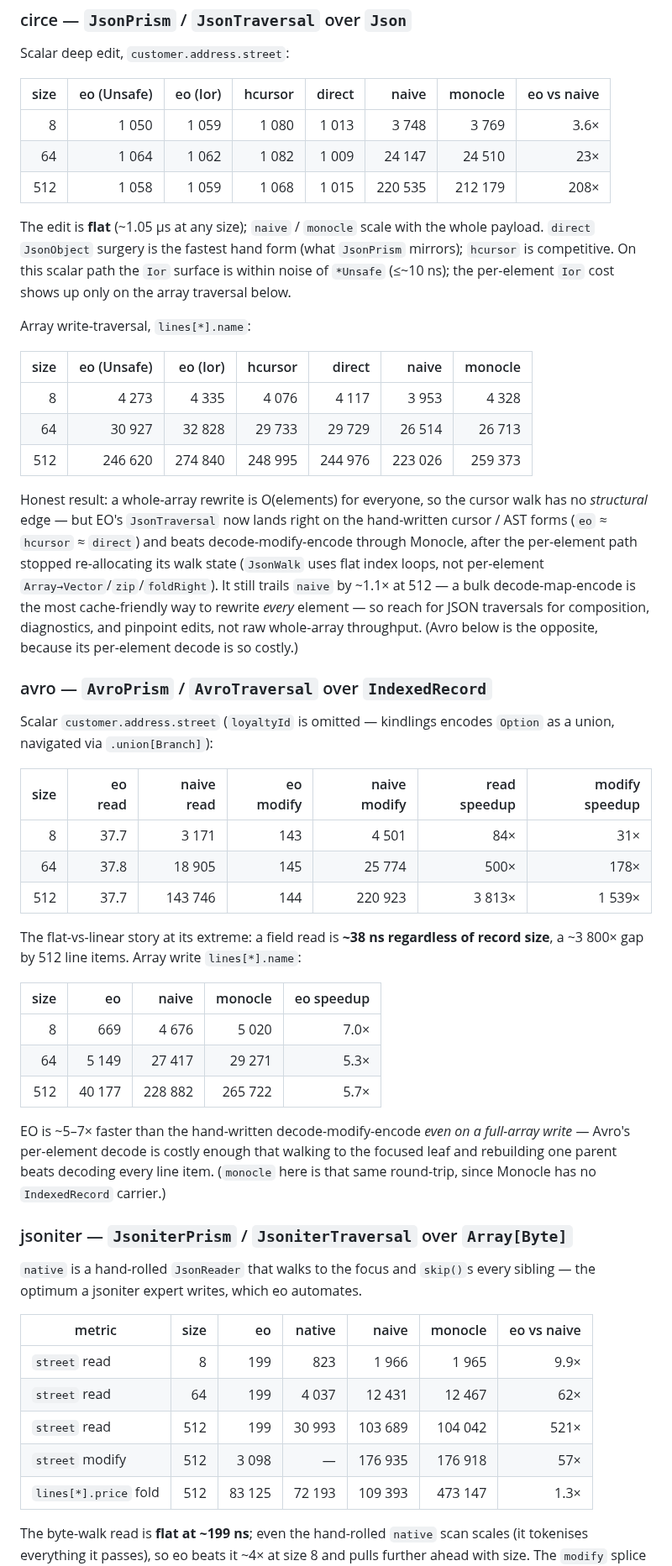
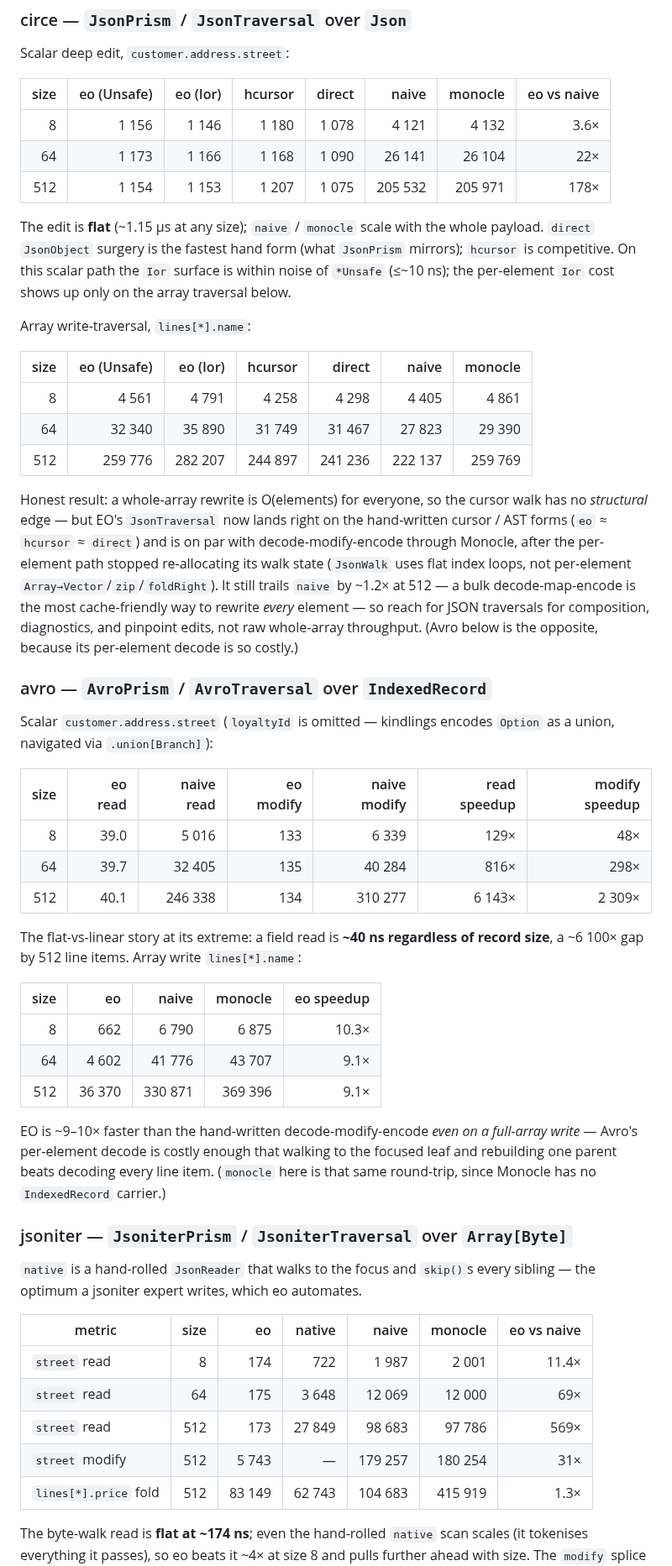
Before and after one commit to Constructive-Programming/eo, a Markdown page: site/docs/benchmarks.md, the part around one of its changes. Shown at 84% size. Rendered like a GitHub page.

```diff
--- a/site/docs/benchmarks.md
+++ b/site/docs/benchmarks.md
@@ -191,11 +191,11 @@ Scalar deep edit, `customer.address.street`:
 
 | size | eo (Unsafe) | eo (Ior) | hcursor | direct | naive | monocle | eo vs naive |
 |--:|--:|--:|--:|--:|--:|--:|--:|
-| 8   | 1 050 | 1 059 | 1 080 | 1 013 |   3 748 |   3 769 |   3.6× |
-| 64  | 1 064 | 1 062 | 1 082 | 1 009 |  24 147 |  24 510 |    23× |
-| 512 | 1 058 | 1 059 | 1 068 | 1 015 | 220 535 | 212 179 |   208× |
+| 8   | 1 156 | 1 146 | 1 180 | 1 078 |   4 121 |   4 132 |   3.6× |
+| 64  | 1 173 | 1 166 | 1 168 | 1 090 |  26 141 |  26 104 |    22× |
+| 512 | 1 154 | 1 153 | 1 207 | 1 075 | 205 532 | 205 971 |   178× |
 
-The edit is **flat** (~1.05 µs at any size); `naive` / `monocle` scale with the
+The edit is **flat** (~1.15 µs at any size); `naive` / `monocle` scale with the
 whole payload. `direct` `JsonObject` surgery is the fastest hand form (what
 `JsonPrism` mirrors); `hcursor` is competitive. On this scalar path the `Ior`
 surface is within noise of `*Unsafe` (≤~10 ns); the per-element `Ior` cost shows
@@ -205,16 +205,16 @@ Array write-traversal, `lines[*].name`:
 
 | size | eo (Unsafe) | eo (Ior) | hcursor | direct | naive | monocle |
 |--:|--:|--:|--:|--:|--:|--:|
-| 8   |   4 273 |   4 335 |   4 076 |   4 117 |   3 953 |   4 328 |
-| 64  |  30 927 |  32 828 |  29 733 |  29 729 |  26 514 |  26 713 |
-| 512 | 246 620 | 274 840 | 248 995 | 244 976 | 223 026 | 259 373 |
+| 8   |   4 561 |   4 791 |   4 258 |   4 298 |   4 405 |   4 861 |
+| 64  |  32 340 |  35 890 |  31 749 |  31 467 |  27 823 |  29 390 |
+| 512 | 259 776 | 282 207 | 244 897 | 241 236 | 222 137 | 259 769 |
 
 Honest result: a whole-array rewrite is O(elements) for everyone, so the cursor
 walk has no *structural* edge — but EO's `JsonTraversal` now lands right on the
-hand-written cursor / AST forms (`eo` ≈ `hcursor` ≈ `direct`) and beats
+hand-written cursor / AST forms (`eo` ≈ `hcursor` ≈ `direct`) and is on par with
 decode-modify-encode through Monocle, after the per-element path stopped
 re-allocating its walk state (`JsonWalk` uses flat index loops, not per-element
-`Array→Vector`/`zip`/`foldRight`). It still trails `naive` by ~1.1× at 512 —
+`Array→Vector`/`zip`/`foldRight`). It still trails `naive` by ~1.2× at 512 —
 a bulk decode-map-encode is the most cache-friendly way to rewrite *every*
 element — so reach for JSON traversals for composition, diagnostics, and
 pinpoint edits, not raw whole-array throughput. (Avro below is the opposite,
@@ -227,20 +227,20 @@ Scalar `customer.address.street` (`loyaltyId` is omitted — kindlings encodes
 
 | size | eo read | naive read | eo modify | naive modify | read speedup | modify speedup |
 |--:|--:|--:|--:|--:|--:|--:|
-| 8   | 37.7 |   3 171 | 143 |   4 501 |    84× |    31× |
-| 64  | 37.8 |  18 905 | 145 |  25 774 |   500× |   178× |
-| 512 | 37.7 | 143 746 | 144 | 220 923 | 3 813× | 1 539× |
+| 8   | 39.0 |   5 016 | 133 |   6 339 |   129× |    48× |
+| 64  | 39.7 |  32 405 | 135 |  40 284 |   816× |   298× |
+| 512 | 40.1 | 246 338 | 134 | 310 277 | 6 143× | 2 309× |
 
-The flat-vs-linear story at its extreme: a field read is **~38 ns regardless of
-record size**, a ~3 800× gap by 512 line items. Array write `lines[*].name`:
+The flat-vs-linear story at its extreme: a field read is **~40 ns regardless of
+record size**, a ~6 100× gap by 512 line items. Array write `lines[*].name`:
 
 | size | eo | naive | monocle | eo speedup |
 |--:|--:|--:|--:|--:|
-| 8   |    669 |   4 676 |   5 020 | 7.0× |
-| 64  |  5 149 |  27 417 |  29 271 | 5.3× |
-| 512 | 40 177 | 228 882 | 265 722 | 5.7× |
+| 8   |    662 |   6 790 |   6 875 | 10.3× |
+| 64  |  4 602 |  41 776 |  43 707 | 9.1× |
+| 512 | 36 370 | 330 871 | 369 396 | 9.1× |
 
-EO is ~5–7× faster than the hand-written decode-modify-encode *even on a full-array
+EO is ~9–10× faster than the hand-written decode-modify-encode *even on a full-array
 write* — Avro's per-element decode is costly enough that walking to the focused
 leaf and rebuilding one parent beats decoding every line item. (`monocle` here is
 that same round-trip, since Monocle has no `IndexedRecord` carrier.)
@@ -252,12 +252,12 @@ every sibling — the optimum a jsoniter expert writes, which eo automates.
 
 | metric | size | eo | native | naive | monocle | eo vs naive |
 |---|--:|--:|--:|--:|--:|--:|
-| `street` read   |   8 |   199 |    823 |   1 966 |   1 965 |  9.9× |
-| `street` read   |  64 |   199 |  4 037 |  12 431 |  12 467 |   62× |
-| `street` read   | 512 |   199 | 30 993 | 103 689 | 104 042 |  521× |
-| `street` modify | 512 | 3 098 |     — | 176 935 | 176 918 |   57× |
-| `lines[*].price` fold | 512 | 83 125 | 72 193 | 109 393 | 473 147 | 1.3× |
+| `street` read   |   8 |   174 |    722 |   1 987 |   2 001 |  11.4× |
+| `street` read   |  64 |   175 |  3 648 |  12 069 |  12 000 |   69× |
+| `street` read   | 512 |   173 | 27 849 | 98 683 | 97 786 |  569× |
+| `street` modify | 512 | 5 743 |     — | 179 257 | 180 254 |   31× |
+| `lines[*].price` fold | 512 | 83 149 | 62 743 | 104 683 | 415 919 | 1.3× |
 
-The byte-walk read is **flat at ~199 ns**; even the hand-rolled `native` scan
+The byte-walk read is **flat at ~174 ns**; even the hand-rolled `native` scan
 scales (it tokenises everything it passes), so eo beats it ~4× at size 8 and
 pulls further ahead with size. The `modify` splice is O(bytes) so it grows mildly
```
Also changed, not shown: other parts of site/docs/benchmarks.md (+68 -68 lines).
